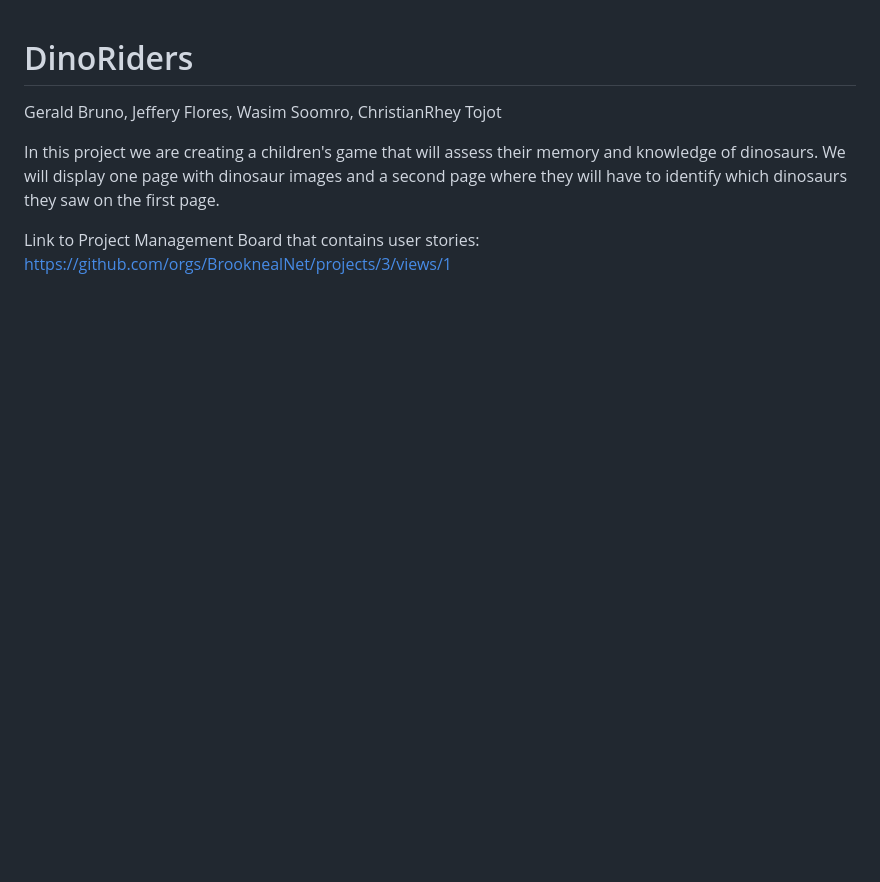
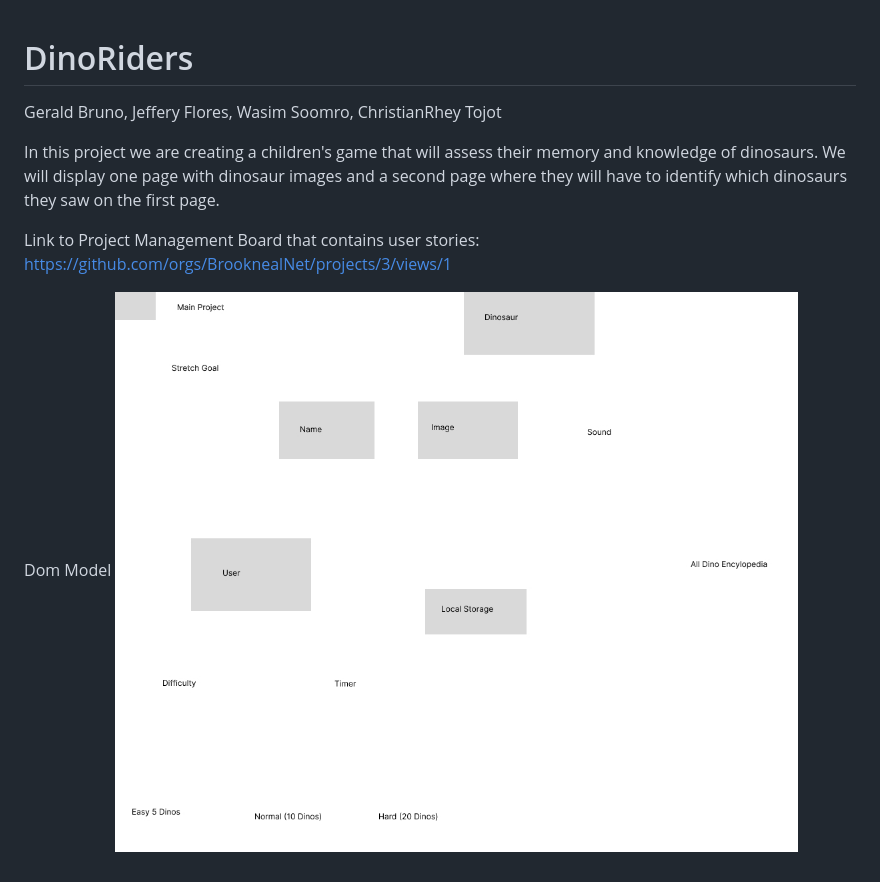
Before and after one commit to BrooknealNet/DinoMight, a Markdown page: README.md, the part around the change. GitHub-like rendering; pictures changed too: img/Vectordommodel.jpg (added); blank space fills up the shorter version.

Commit message:
Dom model

```diff
--- a/README.md
+++ b/README.md
@@ -5,3 +5,6 @@ In this project we are creating a children's game that will assess their memory
 
 Link to Project Management Board that contains user stories:
 https://github.com/orgs/BrooknealNet/projects/3/views/1
+
+Dom Model
+![Dom Model](img/Vectordommodel.jpg)
```
